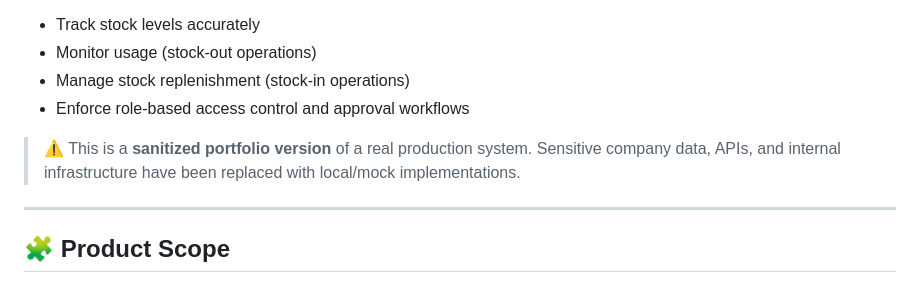
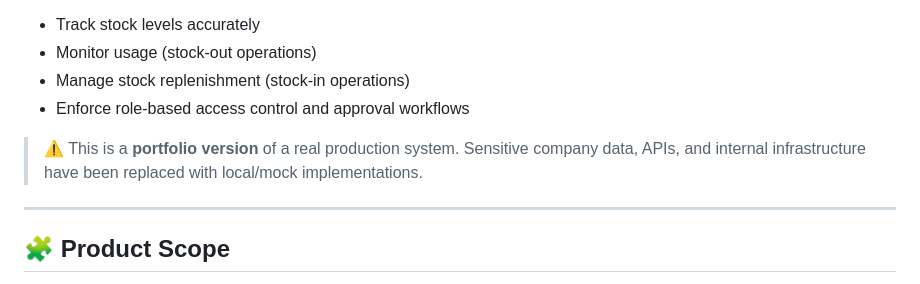
Before and after one commit to qaisaraM/STOCK-CONTROL-, a Markdown page: README.md, the part around the change. GitHub-like rendering.

```diff
--- a/README.md
+++ b/README.md
@@ -17,7 +17,7 @@ It is designed to:
 * Manage stock replenishment (stock-in operations)
 * Enforce role-based access control and approval workflows
 
-> ⚠️ This is a **sanitized portfolio version** of a real production system. Sensitive company data, APIs, and internal infrastructure have been replaced with local/mock implementations.
+> ⚠️ This is a **portfolio version** of a real production system. Sensitive company data, APIs, and internal infrastructure have been replaced with local/mock implementations.
 
 ---
 
```
